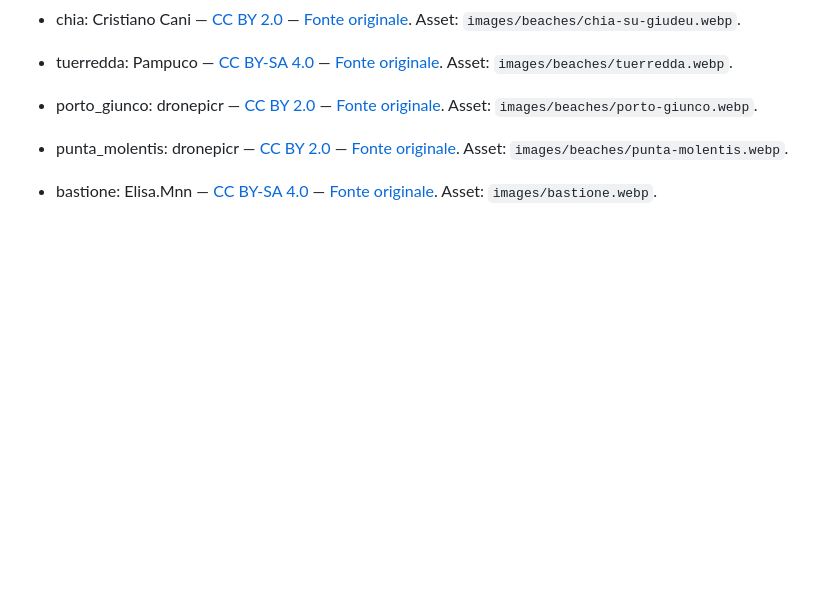
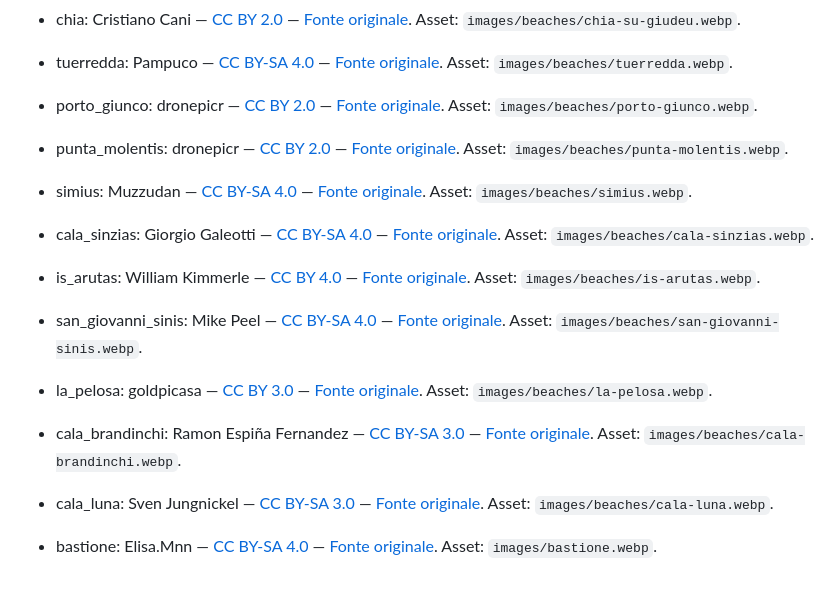
Before and after one commit to stocchinoangelo-collab/piccolabellavista-guida-ospiti, a Markdown page: PHOTO_CREDITS.md, the part around the change. GitHub-like rendering; blank space fills up the shorter version.

Commit message:
Add credits for newly integrated beach photos

```diff
--- a/PHOTO_CREDITS.md
+++ b/PHOTO_CREDITS.md
@@ -32,4 +32,18 @@ Verifica: 8 settembre 2026. Tutte le derivate WebP conservano la licenza della f
 
 - punta_molentis: dronepicr — [CC BY 2.0](https://creativecommons.org/licenses/by/2.0/) — [Fonte originale](https://commons.wikimedia.org/wiki/File:Aerial_view_of_Punta_Molentis_Beach_in_Sardinia,_Italy_(48399314582).jpg). Asset: `images/beaches/punta-molentis.webp`.
 
+- simius: Muzzudan — [CC BY-SA 4.0](https://creativecommons.org/licenses/by-sa/4.0/) — [Fonte originale](https://commons.wikimedia.org/wiki/File:Simius_Beach_-_Villasimius.jpg). Asset: `images/beaches/simius.webp`.
+
+- cala_sinzias: Giorgio Galeotti — [CC BY-SA 4.0](https://creativecommons.org/licenses/by-sa/4.0/) — [Fonte originale](https://commons.wikimedia.org/wiki/File:Spiaggia_-_Cala_Sinzias,_Castiadas,_Cagliari,_Italia_-_29_Maggio_2026_01.jpg). Asset: `images/beaches/cala-sinzias.webp`.
+
+- is_arutas: William Kimmerle — [CC BY 4.0](https://creativecommons.org/licenses/by/4.0/) — [Fonte originale](https://commons.wikimedia.org/wiki/File:Is_Aruttas_Beach.jpg). Asset: `images/beaches/is-arutas.webp`.
+
+- san_giovanni_sinis: Mike Peel — [CC BY-SA 4.0](https://creativecommons.org/licenses/by-sa/4.0/) — [Fonte originale](https://commons.wikimedia.org/wiki/File:At_Tharros,_Sardinia_2024_010.jpg). Asset: `images/beaches/san-giovanni-sinis.webp`.
+
+- la_pelosa: goldpicasa — [CC BY 3.0](https://creativecommons.org/licenses/by/3.0/) — [Fonte originale](https://commons.wikimedia.org/wiki/File:Stintino,_La_Pelosa_beach_-_panoramio_(2).jpg). Asset: `images/beaches/la-pelosa.webp`.
+
+- cala_brandinchi: Ramon Espiña Fernandez — [CC BY-SA 3.0](https://creativecommons.org/licenses/by-sa/3.0/) — [Fonte originale](https://commons.wikimedia.org/wiki/File:Cala_Brandinchi_-_Cerde%C3%B1a_-_panoramio.jpg). Asset: `images/beaches/cala-brandinchi.webp`.
+
+- cala_luna: Sven Jungnickel — [CC BY-SA 3.0](https://creativecommons.org/licenses/by-sa/3.0/) — [Fonte originale](https://commons.wikimedia.org/wiki/File:Cala_Luna.jpg). Asset: `images/beaches/cala-luna.webp`.
+
 - bastione: Elisa.Mnn — [CC BY-SA 4.0](https://creativecommons.org/licenses/by-sa/4.0/) — [Fonte originale](https://commons.wikimedia.org/wiki/File:Bastione_di_San_Remy,_prospetto.jpg). Asset: `images/bastione.webp`.
```
